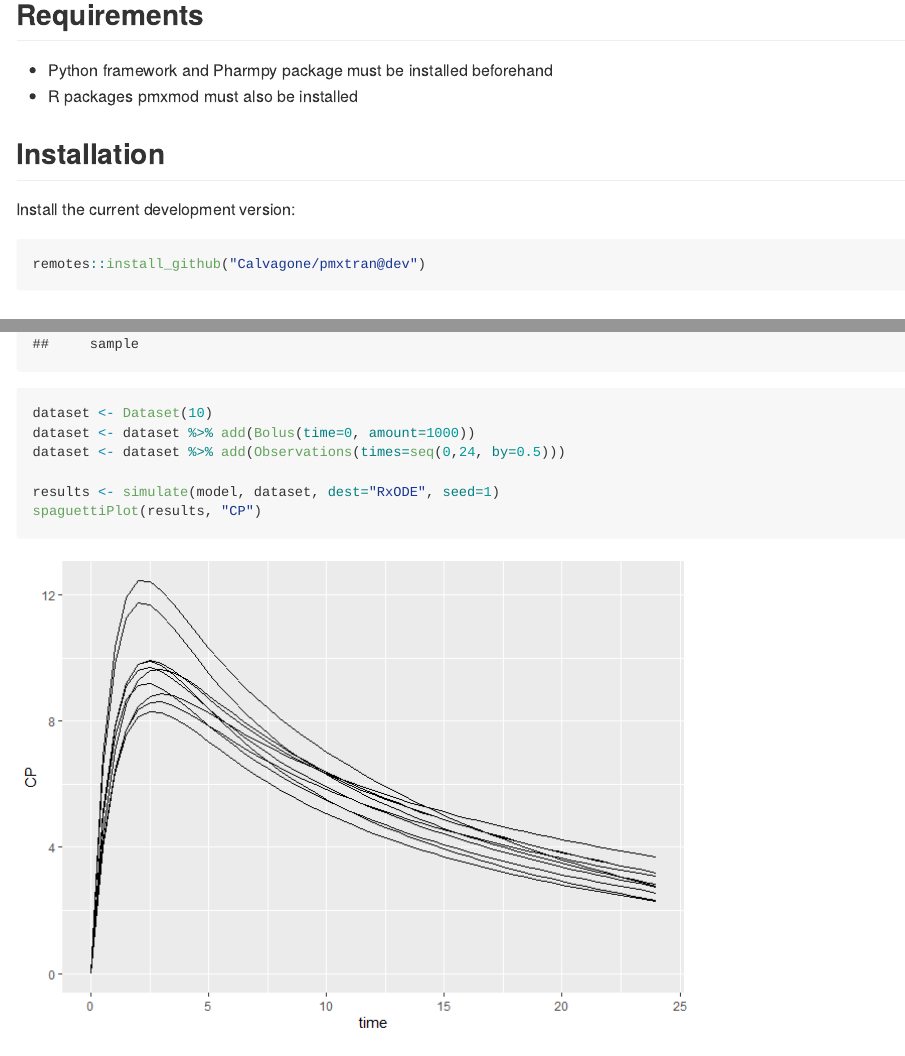
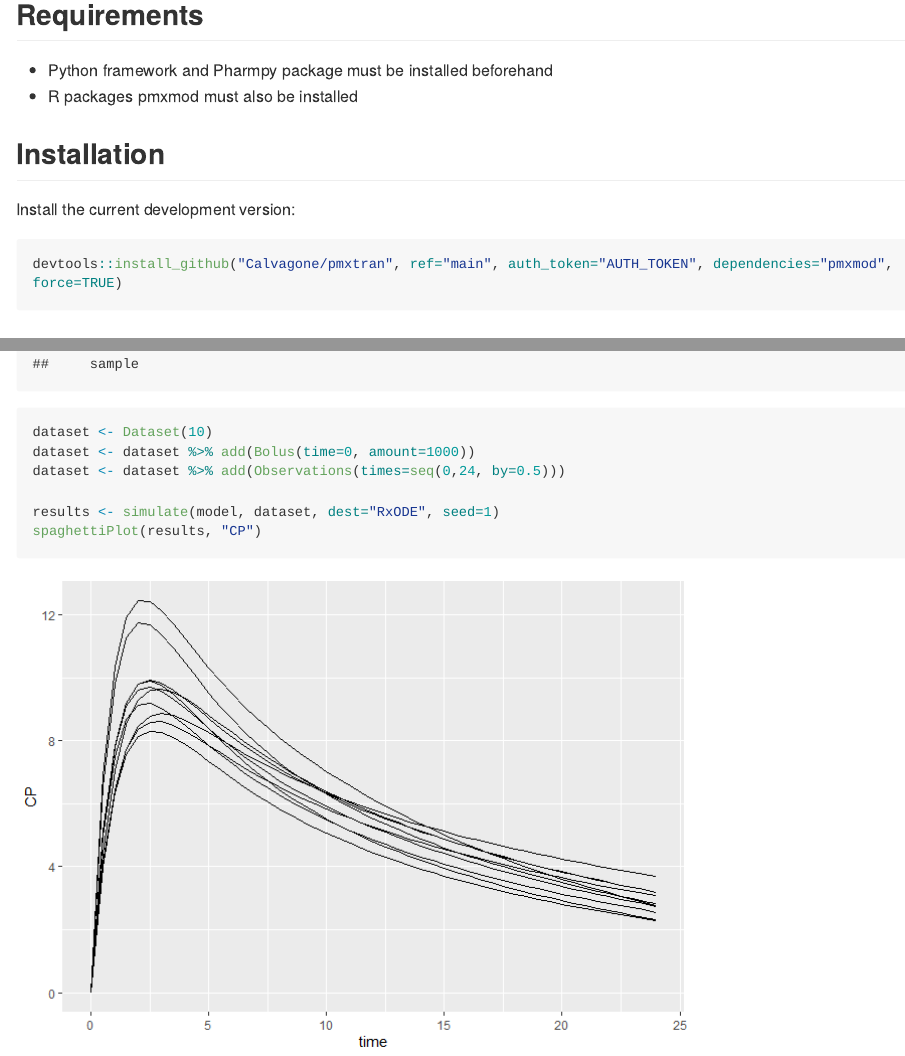
Before and after one commit to Calvagone/campsistrans, an R Markdown document (README.Rmd): the page in a window 1100 px wide, from 160 px down, and a second part further down, joined at a grey line. The pictures show the output file README.md that the author committed with the source, drawn offline in the style of GitHub; long lines of code are wrapped.

Commit message:
Update package version and README.

````diff
--- a/README.Rmd
+++ b/README.Rmd
@@ -17,7 +17,7 @@ A library dedicate to drug model conversion in pharmacometrics.
 Install the current development version:
 
 ```{r, eval=FALSE}
-remotes::install_github("Calvagone/pmxtran@dev")
+devtools::install_github("Calvagone/pmxtran", ref="main", auth_token="AUTH_TOKEN", dependencies="pmxmod", force=TRUE)
 ```
 
 ## Some examples
@@ -69,5 +69,5 @@ dataset <- dataset %>% add(Bolus(time=0, amount=1000))
 dataset <- dataset %>% add(Observations(times=seq(0,24, by=0.5)))
 
 results <- simulate(model, dataset, dest="RxODE", seed=1)
-spaguettiPlot(results, "CP")
+spaghettiPlot(results, "CP")
 ```
````
Also changed, not shown: README.md, 1 other file.
